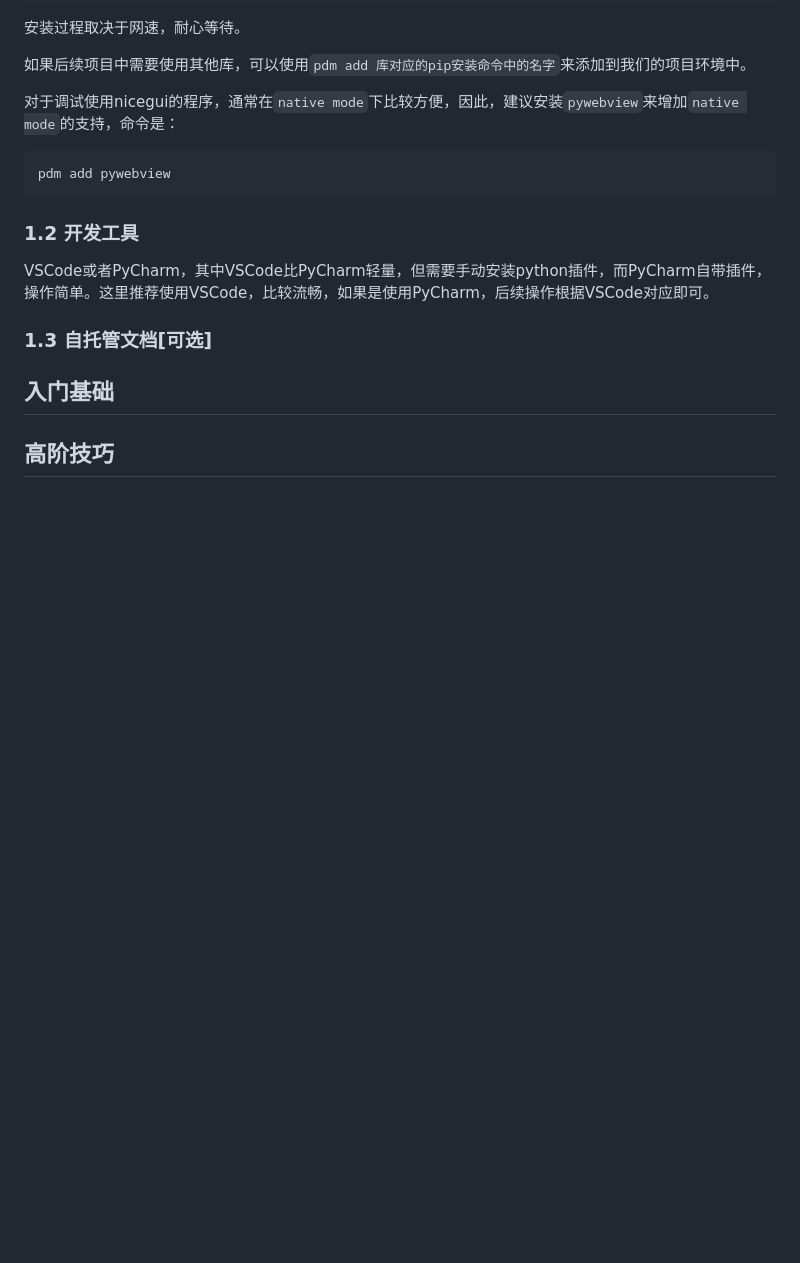
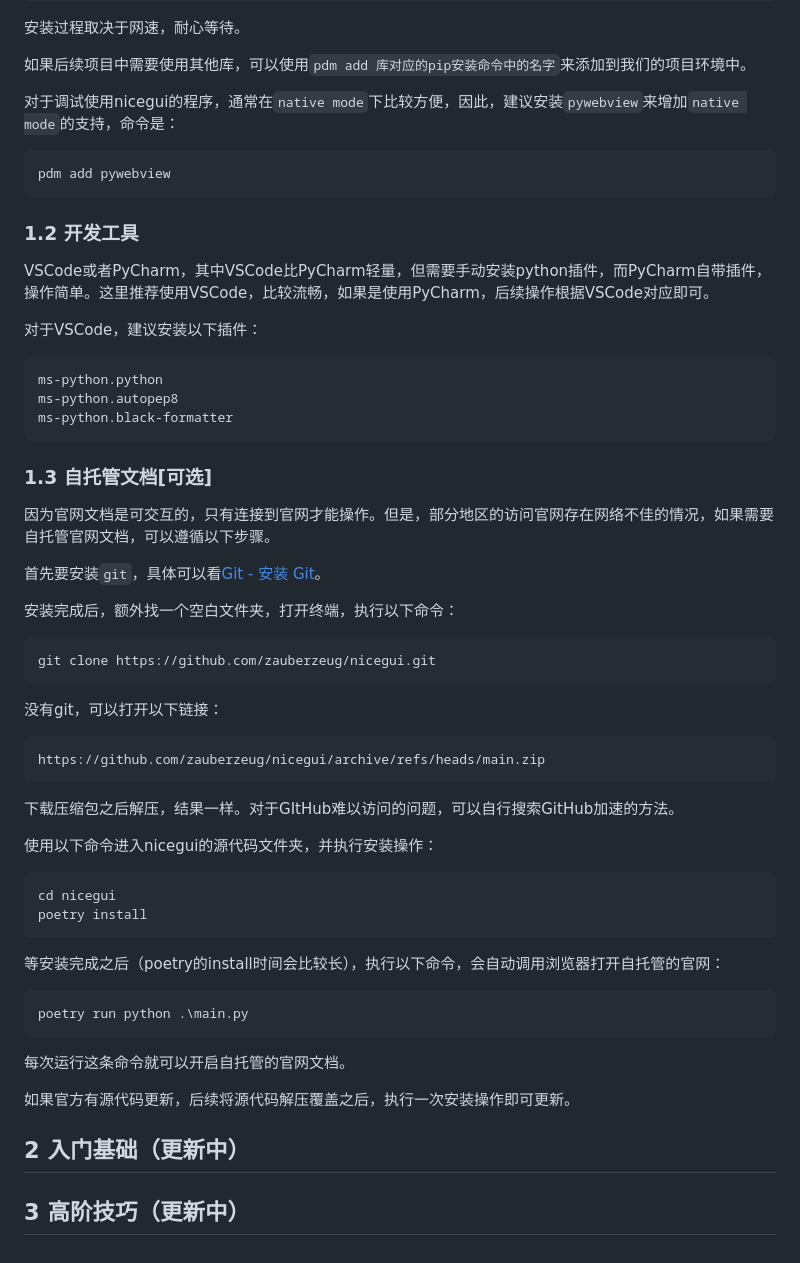
Before and after one commit to python-and-fiction/chinese_guide_of_nicegui_for_beginner, a Markdown page: README.md, the part around the change printed below. Drawn GitHub-style; blank space fills up the shorter version.

Commit message:
complete self-host document of official.

````diff
--- a/README.md
+++ b/README.md
@@ -110,12 +116,52 @@ pdm add pywebview
 
 VSCode或者PyCharm，其中VSCode比PyCharm轻量，但需要手动安装python插件，而PyCharm自带插件，操作简单。这里推荐使用VSCode，比较流畅，如果是使用PyCharm，后续操作根据VSCode对应即可。
 
+对于VSCode，建议安装以下插件：
+
+```
+ms-python.python
+ms-python.autopep8
+ms-python.black-formatter
+```
+
 ### 1.3 自托管文档[可选]
 
+因为官网文档是可交互的，只有连接到官网才能操作。但是，部分地区的访问官网存在网络不佳的情况，如果需要自托管官网文档，可以遵循以下步骤。
+
+首先要安装`git`，具体可以看[Git - 安装 Git](https://git-scm.com/book/zh/v2/%E8%B5%B7%E6%AD%A5-%E5%AE%89%E8%A3%85-Git)。
+
+安装完成后，额外找一个空白文件夹，打开终端，执行以下命令：
+
+```shell
+git clone https://github.com/zauberzeug/nicegui.git
+```
+
+没有git，可以打开以下链接：
+
+```shell
+https://github.com/zauberzeug/nicegui/archive/refs/heads/main.zip
+```
+
+下载压缩包之后解压，结果一样。对于GItHub难以访问的问题，可以自行搜索GitHub加速的方法。
+
+使用以下命令进入nicegui的源代码文件夹，并执行安装操作：
+
+```shell
+cd nicegui
+poetry install
+```
+
+等安装完成之后（poetry的install时间会比较长），执行以下命令，会自动调用浏览器打开自托管的官网：
+
+```shell
+poetry run python .\main.py
+```
+
+每次运行这条命令就可以开启自托管的官网文档。
+
+如果官方有源代码更新，后续将源代码解压覆盖之后，执行一次安装操作即可更新。
+
+## 2 入门基础（更新中）
 
 
-## 入门基础
-
-
-
-## 高阶技巧
+## 3 高阶技巧（更新中）
````
Also changed, not shown: other parts of README.md (+7 -1 lines).
